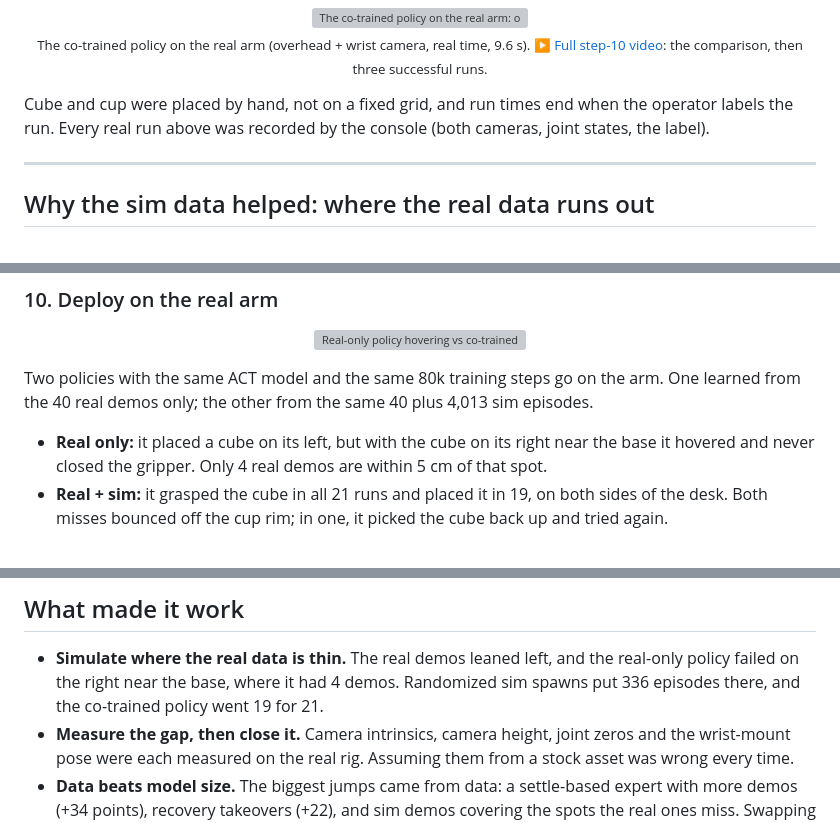
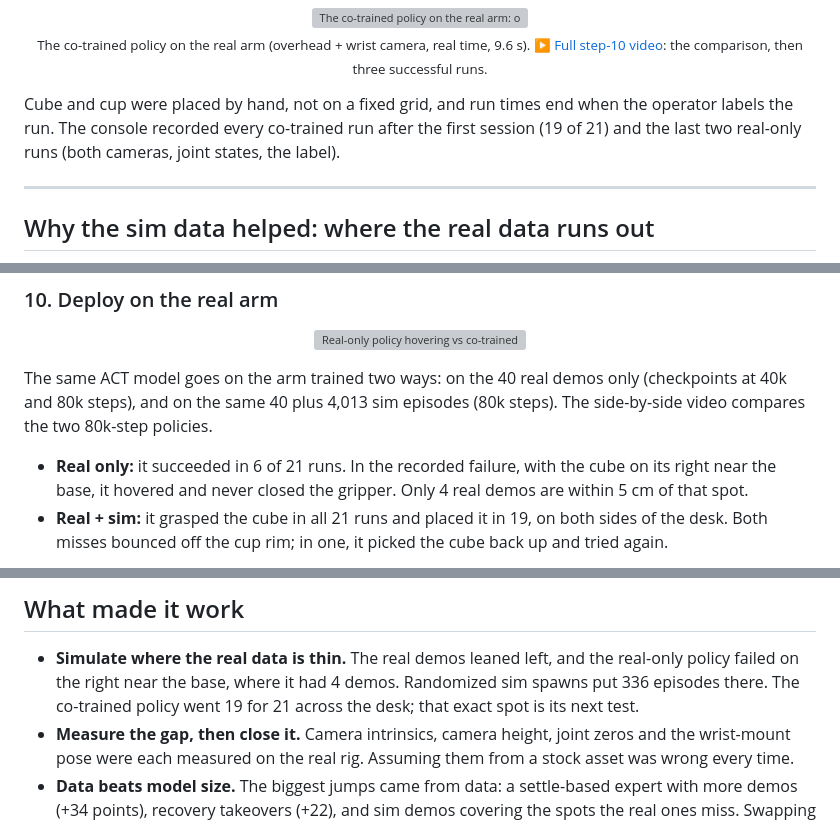
Before and after one commit to AadhavSivakumar/real2sim2real-so-arm101, a Markdown page: README.md, 3 parts joined by grey strips. Drawn GitHub-style; grey boxes are pictures that could not be loaded.

Commit message:
README: precise wording for the real-only baselines, recordings and the untested spot
Co-Authored-By: Claude Opus 5.5 <noreply@anthropic.com>
Claude-Session: https://claude.ai/code/session_01BbFbq7DkaHTMYQBxSDNgMx

```diff
--- a/README.md
+++ b/README.md
@@ -85,8 +85,8 @@ wider spawns, then spawns limited to the real desk), so compare rows within a bu
   <br><sub>The co-trained policy on the real arm (overhead + wrist camera, real time, 9.6 s). <a href="docs/media/videos/10_real_arm.mp4">▶ Full step-10 video</a>: the comparison, then three successful runs.</sub>
 </p>
 
-Cube and cup were placed by hand, not on a fixed grid, and run times end when the operator labels the run. Every
-real run above was recorded by the console (both cameras, joint states, the label).
+Cube and cup were placed by hand, not on a fixed grid, and run times end when the operator labels the run. The console recorded every co-trained run after the first session (19 of 21) and the last two real-only runs
+(both cameras, joint states, the label).
 
 ---
 
@@ -298,11 +298,9 @@ The rim drop showed up on the real arm too (step 10). [▶ step video](docs/medi
 
 <p align="center"><img src="docs/media/compare_real_vs_sim.gif" width="720" alt="Real-only policy hovering vs co-trained policy grasping on the real arm"></p>
 
-Two policies with the same ACT model and the same 80k training steps go on the arm. One learned from the 40 real demos
-only; the other from the same 40 plus 4,013 sim episodes.
+The same ACT model goes on the arm trained two ways: on the 40 real demos only (checkpoints at 40k and 80k steps), and on the same 40 plus 4,013 sim episodes (80k steps). The side-by-side video compares the two 80k-step policies.
 
-- **Real only:** it placed a cube on its left, but with the cube on its right near the base it hovered and never
-  closed the gripper. Only 4 real demos are within 5 cm of that spot.
+- **Real only:** it succeeded in 6 of 21 runs. In the recorded failure, with the cube on its right near the base, it hovered and never closed the gripper. Only 4 real demos are within 5 cm of that spot.
 - **Real + sim:** it grasped the cube in all 21 runs and placed it in 19, on both sides of the desk. Both misses
   bounced off the cup rim; in one, it picked the cube back up and tried again.
 
@@ -444,8 +442,8 @@ python scripts/push_policy.py ...      # package for the console (SO101_JETSON=u
 ## What made it work
 
 - **Simulate where the real data is thin.** The real demos leaned left, and the real-only policy failed on the right
-  near the base, where it had 4 demos. Randomized sim spawns put 336 episodes there, and the co-trained policy went
-  19 for 21.
+  near the base, where it had 4 demos. Randomized sim spawns put 336 episodes there. The co-trained policy went
+  19 for 21 across the desk; that exact spot is its next test.
 - **Measure the gap, then close it.** Camera intrinsics, camera height, joint zeros and the wrist-mount pose were each
   measured on the real rig. Assuming them from a stock asset was wrong every time.
 - **Data beats model size.** The biggest jumps came from data: a settle-based expert with more demos (+34 points),
```
Also changed, not shown: other parts of README.md (+1 -1 lines).
